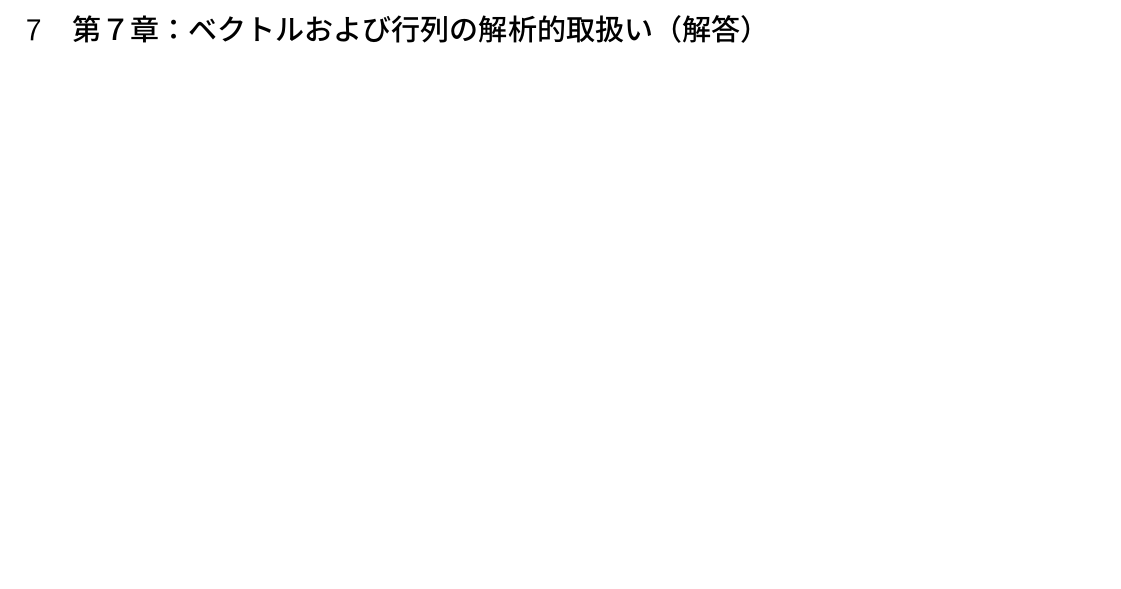
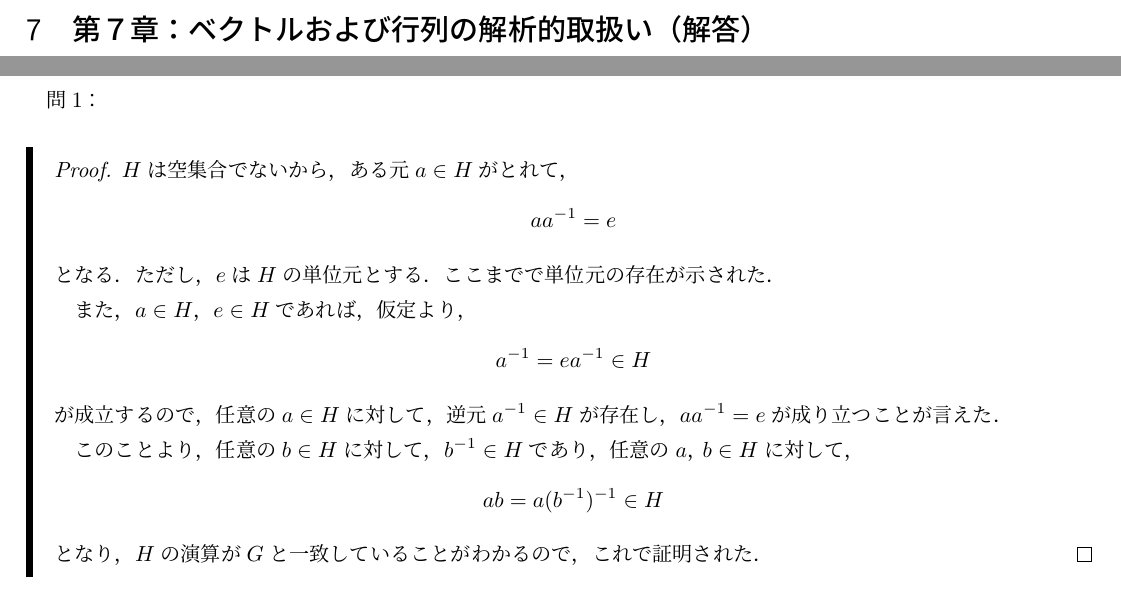
Before and after one commit to the-team-of-making-mathematics-texts/senkei-daisuu-saito-answers, a LaTeX document (kaitou.tex): part of page 48 of 48 before the commit and two parts of pages 48 and 49 of 49 after it, the two joined at a grey line, cut so that both start at the same text, the shorter picture padded with empty space. Compiled offline with upLaTeX and dvipdfmx.

Commit message:
解答を追加

```diff
--- a/kaitou.tex
+++ b/kaitou.tex
@@ -1605,10 +1605,38 @@ v \\
 %
 \section{第７章：ベクトルおよび行列の解析的取扱い（解答）}
 
-
-
-
-
+%
+%
+%
+\newpage
+%
+%
+%
+
+\section{附録III~群および体の公理}
+
+\setcounter{equation}{0}
+\subsection{p255}
+問1：
+\begin{leftbar}
+\begin{proof}
+$H$は空集合でないから，ある元$a \in H$がとれて，
+\[
+a a^{-1} =e
+\]
+となる．ただし，$e$は$H$の単位元とする．ここまでで単位元の存在が示された．\par
+また，$a \in H$，$e \in H$であれば，仮定より，
+\[
+a^{-1} = e a^{-1} \in H
+\]
+が成立するので，任意の$a \in H$に対して，逆元$a^{-1} \in H$が存在し，$a a^{-1} =e$が成り立つことが言えた．\par
+このことより，任意の$b \in H$に対して，$b^{-1} \in H$であり，任意の$a，b \in H$に対して，
+\[
+a b=a(b^{-1})^{-1} \in H
+\]
+となり，$H$の演算が$G$と一致していることがわかるので，これで証明された．
+\end{proof}
+\end{leftbar}
 
 
 
```
Also changed, not shown: kaitou.tex (2 more changed lines).
